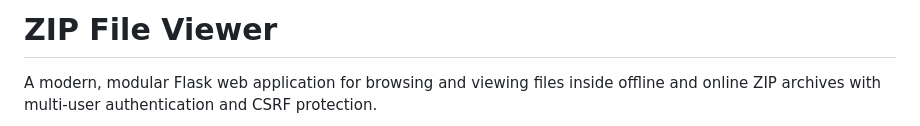
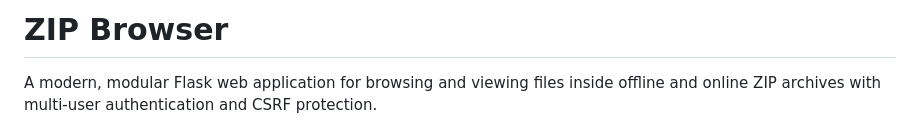
Before and after one commit to shhossain/zip-browser, a Markdown page: README.md, the part around the change printed below. Drawn GitHub-style.

```diff
--- a/README.md
+++ b/README.md
@@ -1,4 +1,4 @@
-# ZIP File Viewer
+# ZIP Browser
 
 A modern, modular Flask web application for browsing and viewing files inside offline and online ZIP archives with multi-user authentication and CSRF protection.
 
```
Also changed, not shown: other parts of README.md (+4 -1 lines), images/all_zips.png (added), images/login.png (added), images/photo_view.png (added), images/single_zip.png (renamed from screenshot.png), images/zip-browser-icon.png (renamed from zip-browser-icon.png), 2 other files.
